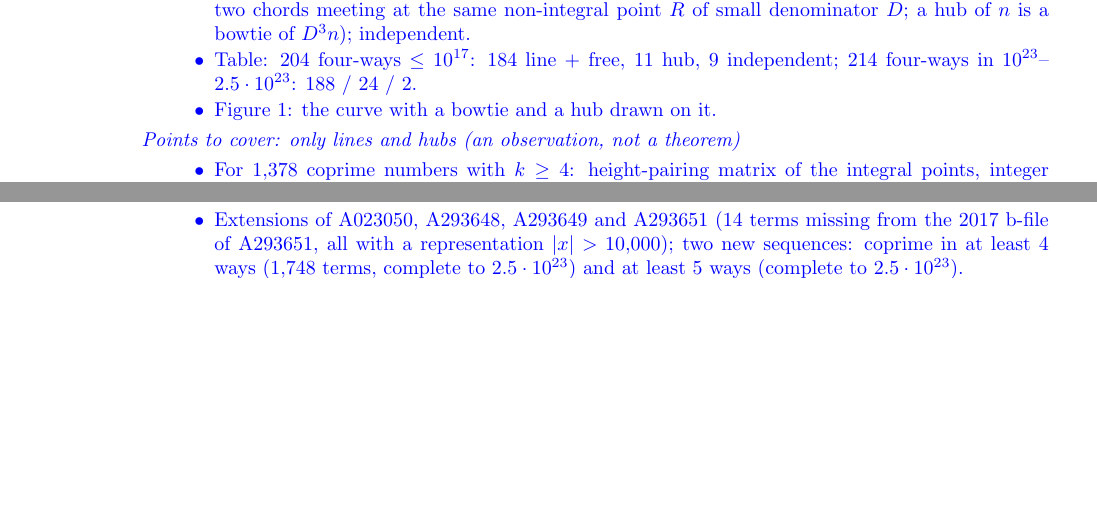
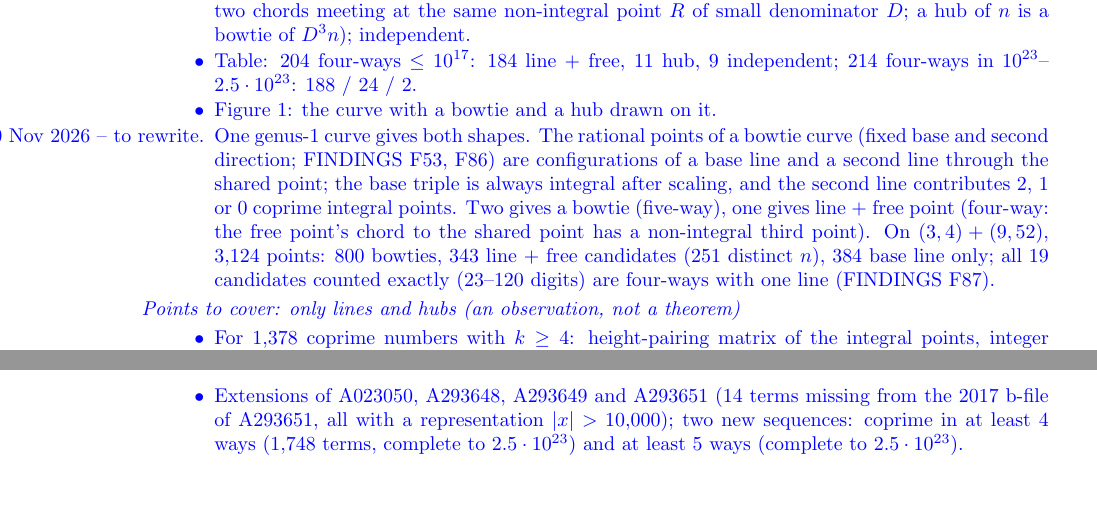
Before and after one commit to cavedave/taxicab, a LaTeX paper (writeup/paper/paper.tex): two parts of pages 3 and 7 of 10 before the commit and two parts of pages 3 and 8 of 10 after it, joined at a grey line, cut so that both start at the same text, the shorter picture padded with empty space. Compiled offline with pdfLaTeX.

Commit message:
paper: draft point (by Claude) in 'the shapes of a multi-way': one genus-1 bowtie curve gives both bowtie five-ways and line + free four-ways (F87: 800 / 343 on (3,4)+(9,52), 19/19 counted are four-ways).
Co-Authored-By: Claude Opus 5.5 <noreply@anthropic.com>

```diff
--- a/writeup/paper/paper.tex
+++ b/writeup/paper/paper.tex
@@ -103,6 +103,7 @@ code.
 \item Line + free point; bowtie (two lines through a shared point, five points); hub ($P_1+P_2=P_3+P_4$: two chords meeting at the same non-integral point $R$ of small denominator $D$; a hub of $n$ is a bowtie of $D^3n$); independent.
 \item Table: 204 four-ways $\le10^{17}$: 184 line + free, 11 hub, 9 independent; 214 four-ways in $10^{23}$--$2.5\cdot10^{23}$: 188 / 24 / 2.
 \item Figure 1: the curve with a bowtie and a hub drawn on it.
+\item [Draft point by Claude, 10 Nov 2026 -- to rewrite.] One genus-1 curve gives both shapes. The rational points of a bowtie curve (fixed base and second direction; FINDINGS F53, F86) are configurations of a base line and a second line through the shared point; the base triple is always integral after scaling, and the second line contributes 2, 1 or 0 coprime integral points. Two gives a bowtie (five-way), one gives line + free point (four-way: the free point's chord to the shared point has a non-integral third point). On $(3,4)+(9,52)$, 3,124 points: 800 bowties, 343 line + free candidates (251 distinct $n$), 384 base line only; all 19 candidates counted exactly (23--120 digits) are four-ways with one line (FINDINGS F87).
 \end{points}
 \begin{figure}[ht]
 \centering\includegraphics[width=\textwidth]{figs/fig_geometry.pdf}
```
